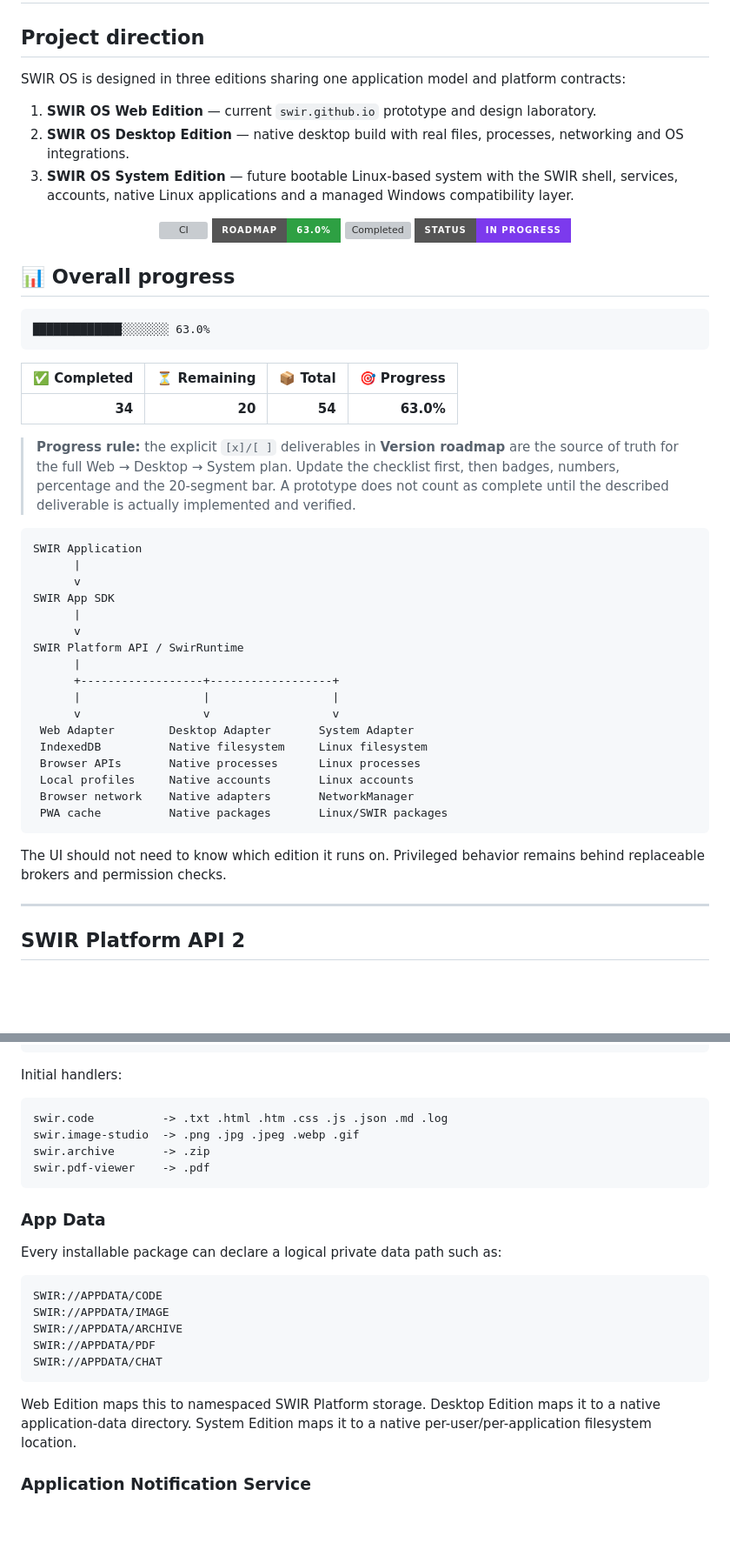
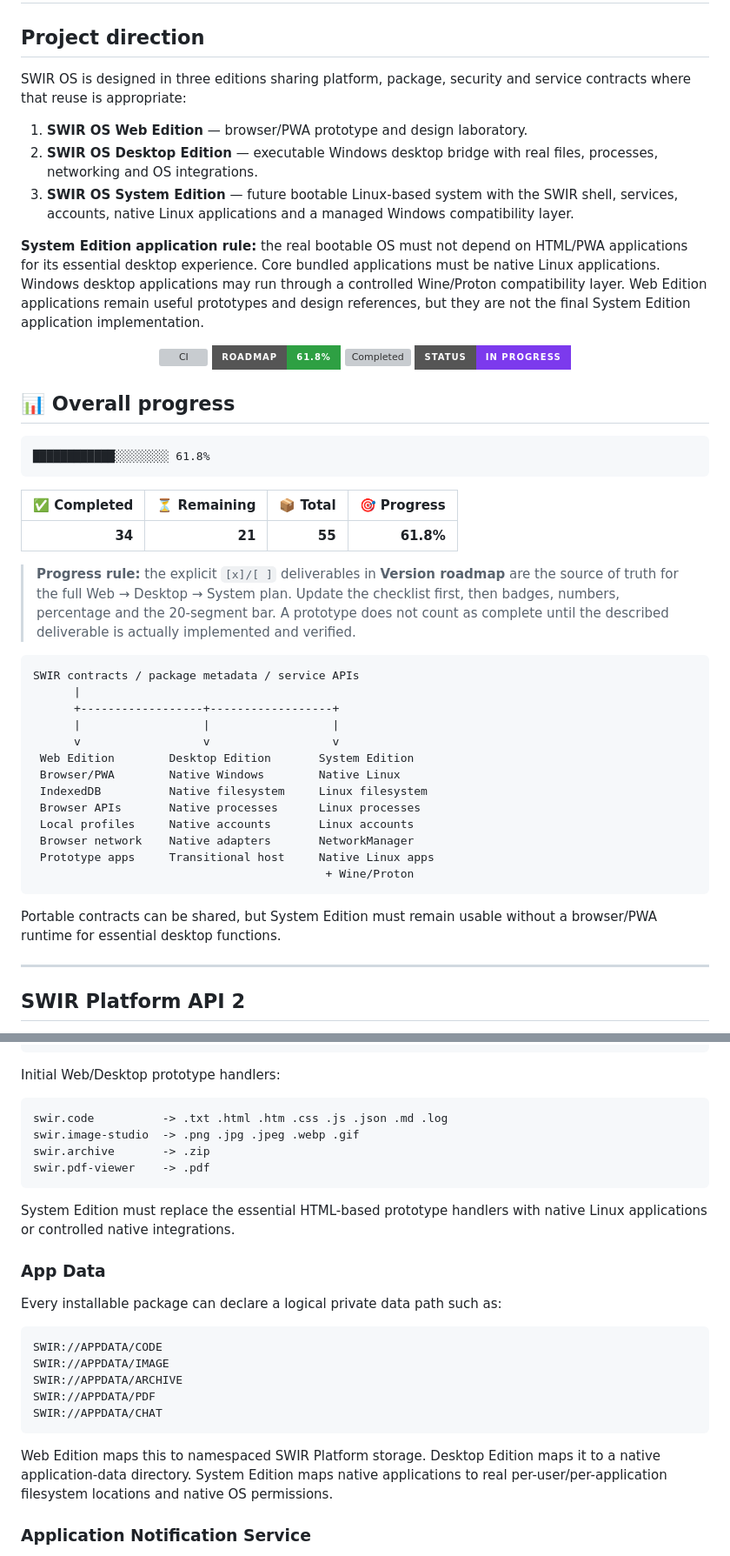
Before and after one commit to Swir/SWIR_OS, a Markdown page: SWIR-OS-ARCHITECTURE.md, 2 parts joined by grey strips. Shown at 87% size. Drawn GitHub-style; badges without logos; blank space fills up the shorter version; grey boxes are pictures that could not be loaded.

````diff
--- a/SWIR-OS-ARCHITECTURE.md
+++ b/SWIR-OS-ARCHITECTURE.md
@@ -2,55 +2,53 @@
 
 ## Project direction
 
-SWIR OS is designed in three editions sharing one application model and platform contracts:
+SWIR OS is designed in three editions sharing platform, package, security and service contracts where that reuse is appropriate:
 
-1. **SWIR OS Web Edition** — current `swir.github.io` prototype and design laboratory.
-2. **SWIR OS Desktop Edition** — native desktop build with real files, processes, networking and OS integrations.
+1. **SWIR OS Web Edition** — browser/PWA prototype and design laboratory.
+2. **SWIR OS Desktop Edition** — executable Windows desktop bridge with real files, processes, networking and OS integrations.
 3. **SWIR OS System Edition** — future bootable Linux-based system with the SWIR shell, services, accounts, native Linux applications and a managed Windows compatibility layer.
+
+**System Edition application rule:** the real bootable OS must not depend on HTML/PWA applications for its essential desktop experience. Core bundled applications must be native Linux applications. Windows desktop applications may run through a controlled Wine/Proton compatibility layer. Web Edition applications remain useful prototypes and design references, but they are not the final System Edition application implementation.
 
 <!-- SWIR-ROADMAP-STANDARD:v1 -->
 <!-- ROADMAP-PROGRESS:START -->
 <p align="center">
   <a href="https://github.com/Swir/SWIR_OS/actions/workflows/system-contracts.yml"><img alt="CI" src="https://github.com/Swir/SWIR_OS/actions/workflows/system-contracts.yml/badge.svg"></a>
-  <img alt="Roadmap progress" src="https://img.shields.io/badge/ROADMAP-63.0%25-2ea043?style=for-the-badge">
-  <img alt="Completed" src="https://img.shields.io/badge/DONE-34%2F54-1f6feb?style=for-the-badge">
+  <img alt="Roadmap progress" src="https://img.shields.io/badge/ROADMAP-61.8%25-2ea043?style=for-the-badge">
+  <img alt="Completed" src="https://img.shields.io/badge/DONE-34%2F55-1f6feb?style=for-the-badge">
   <img alt="Status" src="https://img.shields.io/badge/STATUS-IN%20PROGRESS-7c3aed?style=for-the-badge">
 </p>
 
 ## 📊 Overall progress
 
 ```text
-█████████████░░░░░░░ 63.0%
+████████████░░░░░░░░ 61.8%
 ```
 
 | ✅ Completed | ⏳ Remaining | 📦 Total | 🎯 Progress |
 |---:|---:|---:|---:|
-| **34** | **20** | **54** | **63.0%** |
+| **34** | **21** | **55** | **61.8%** |
 
 > **Progress rule:** the explicit `[x]/[ ]` deliverables in **Version roadmap** are the source of truth for the full Web → Desktop → System plan. Update the checklist first, then badges, numbers, percentage and the 20-segment bar. A prototype does not count as complete until the described deliverable is actually implemented and verified.
 <!-- ROADMAP-PROGRESS:END -->
 
 ```text
-SWIR Application
-      |
-      v
-SWIR App SDK
-      |
-      v
-SWIR Platform API / SwirRuntime
+SWIR contracts / package metadata / service APIs
       |
       +------------------+------------------+
       |                  |                  |
       v                  v                  v
- Web Adapter        Desktop Adapter       System Adapter
+ Web Edition        Desktop Edition       System Edition
+ Browser/PWA        Native Windows        Native Linux
  IndexedDB          Native filesystem     Linux filesystem
  Browser APIs       Native processes      Linux processes
  Local profiles     Native accounts       Linux accounts
  Browser network    Native adapters       NetworkManager
- PWA cache          Native packages       Linux/SWIR packages
+ Prototype apps     Transitional host     Native Linux apps
+                                           + Wine/Proton
 ```
 
-The UI should not need to know which edition it runs on. Privileged behavior remains behind replaceable brokers and permission checks.
+Portable contracts can be shared, but System Edition must remain usable without a browser/PWA runtime for essential desktop functions.
 
 ---
 
@@ -131,7 +131,7 @@ SwirAppSDK.files.open(...)
 application receives SWIR_OPEN_FILE payload
 ```
 
-Initial handlers:
+Initial Web/Desktop prototype handlers:
 
 ```text
 swir.code          -> .txt .html .htm .css .js .json .md .log
@@ -139,6 +139,8 @@ swir.image-studio  -> .png .jpg .jpeg .webp .gif
 swir.archive       -> .zip
 swir.pdf-viewer    -> .pdf
 ```
+
+System Edition must replace the essential HTML-based prototype handlers with native Linux applications or controlled native integrations.
 
 ### App Data
 
@@ -152,7 +154,7 @@ SWIR://APPDATA/PDF
 SWIR://APPDATA/CHAT
 ```
 
-Web Edition maps this to namespaced SWIR Platform storage. Desktop Edition maps it to a native application-data directory. System Edition maps it to a native per-user/per-application filesystem location.
+Web Edition maps this to namespaced SWIR Platform storage. Desktop Edition maps it to a native application-data directory. System Edition maps native applications to real per-user/per-application filesystem locations and native OS permissions.
 
 ### Application Notification Service
 
````
Also changed, not shown: other parts of SWIR-OS-ARCHITECTURE.md (+51 -16 lines).
